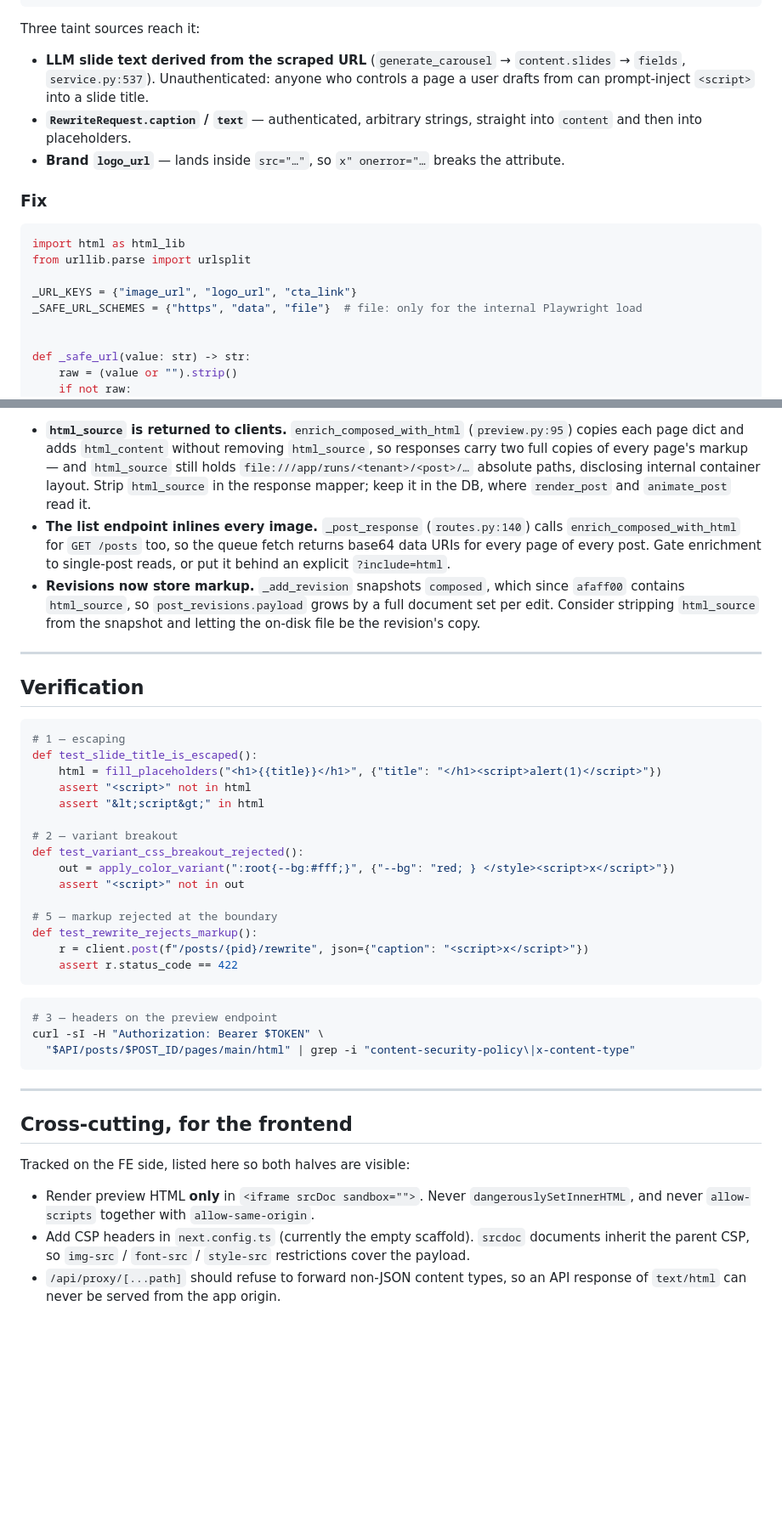
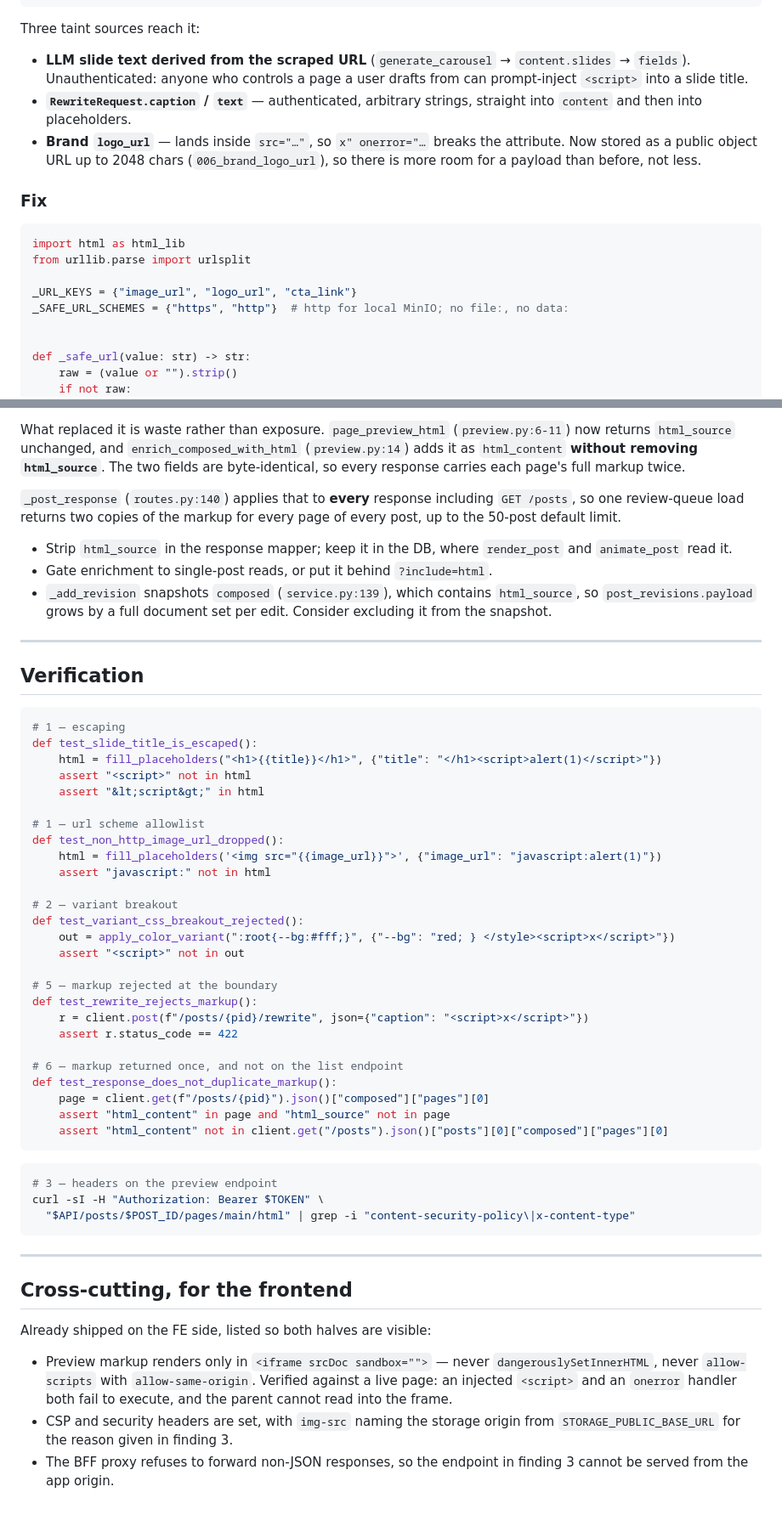
Before and after one commit to August-Deep-Tech/postner-be, a Markdown page: docs/BACKEND_HTML_FIX.md, 2 parts joined by grey strips. Shown at 85% size. GitHub-like rendering; blank space fills up the shorter version.

````diff
--- a/docs/BACKEND_HTML_FIX.md
+++ b/docs/BACKEND_HTML_FIX.md
@@ -47,12 +51,14 @@ The sinks are element **and** attribute context:
 
 Three taint sources reach it:
 
-- **LLM slide text derived from the scraped URL** (`generate_carousel` → `content.slides`
-  → `fields`, `service.py:537`). Unauthenticated: anyone who controls a page a user drafts
-  from can prompt-inject `<script>` into a slide title.
-- **`RewriteRequest.caption` / `text`** — authenticated, arbitrary strings, straight into
-  `content` and then into placeholders.
-- **Brand `logo_url`** — lands inside `src="…"`, so `x" onerror="…` breaks the attribute.
+- **LLM slide text derived from the scraped URL** (`generate_carousel` →
+  `content.slides` → `fields`). Unauthenticated: anyone who controls a page a
+  user drafts from can prompt-inject `<script>` into a slide title.
+- **`RewriteRequest.caption` / `text`** — authenticated, arbitrary strings,
+  straight into `content` and then into placeholders.
+- **Brand `logo_url`** — lands inside `src="…"`, so `x" onerror="…` breaks the
+  attribute. Now stored as a public object URL up to 2048 chars (`006_brand_logo_url`),
+  so there is more room for a payload than before, not less.
 
 ### Fix
 
@@ -61,7 +67,7 @@ import html as html_lib
 from urllib.parse import urlsplit
 
 _URL_KEYS = {"image_url", "logo_url", "cta_link"}
-_SAFE_URL_SCHEMES = {"https", "data", "file"}  # file: only for the internal Playwright load
+_SAFE_URL_SCHEMES = {"https", "http"}  # http for local MinIO; no file:, no data:
 
 
 def _safe_url(value: str) -> str:
@@ -251,18 +278,20 @@ Not exploitable on their own, but worth fixing while this is open:
 
-- **`html_source` is returned to clients.** `enrich_composed_with_html` (`preview.py:95`)
-  copies each page dict and adds `html_content` without removing `html_source`, so responses
-  carry two full copies of every page's markup — and `html_source` still holds
-  `file:///app/runs/<tenant>/<post>/…` absolute paths, disclosing internal container layout.
-  Strip `html_source` in the response mapper; keep it in the DB, where `render_post` and
-  `animate_post` read it.
-- **The list endpoint inlines every image.** `_post_response` (`routes.py:140`) calls
-  `enrich_composed_with_html` for `GET /posts` too, so the queue fetch returns base64 data
-  URIs for every page of every post. Gate enrichment to single-post reads, or put it behind
-  an explicit `?include=html`.
-- **Revisions now store markup.** `_add_revision` snapshots `composed`, which since
-  `afaff00` contains `html_source`, so `post_revisions.payload` grows by a full document set
-  per edit. Consider stripping `html_source` from the snapshot and letting the on-disk file
-  be the revision's copy.
+What replaced it is waste rather than exposure. `page_preview_html`
+(`preview.py:6-11`) now returns `html_source` unchanged, and
+`enrich_composed_with_html` (`preview.py:14`) adds it as `html_content` **without
+removing `html_source`**. The two fields are byte-identical, so every response
+carries each page's full markup twice.
+
+`_post_response` (`routes.py:140`) applies that to **every** response including
+`GET /posts`, so one review-queue load returns two copies of the markup for every
+page of every post, up to the 50-post default limit.
+
+- Strip `html_source` in the response mapper; keep it in the DB, where
+  `render_post` and `animate_post` read it.
+- Gate enrichment to single-post reads, or put it behind `?include=html`.
+- `_add_revision` snapshots `composed` (`service.py:139`), which contains
+  `html_source`, so `post_revisions.payload` grows by a full document set per
+  edit. Consider excluding it from the snapshot.
 
 ---
 
@@ -275,6 +304,11 @@ def test_slide_title_is_escaped():
     assert "<script>" not in html
     assert "&lt;script&gt;" in html
 
+# 1 — url scheme allowlist
+def test_non_http_image_url_dropped():
+    html = fill_placeholders('<img src="{{image_url}}">', {"image_url": "javascript:alert(1)"})
+    assert "javascript:" not in html
+
 # 2 — variant breakout
 def test_variant_css_breakout_rejected():
     out = apply_color_variant(":root{--bg:#fff;}", {"--bg": "red; } </style><script>x</script>"})
@@ -284,6 +318,12 @@ def test_variant_css_breakout_rejected():
 def test_rewrite_rejects_markup():
     r = client.post(f"/posts/{pid}/rewrite", json={"caption": "<script>x</script>"})
     assert r.status_code == 422
+
+# 6 — markup returned once, and not on the list endpoint
+def test_response_does_not_duplicate_markup():
+    page = client.get(f"/posts/{pid}").json()["composed"]["pages"][0]
+    assert "html_content" in page and "html_source" not in page
+    assert "html_content" not in client.get("/posts").json()["posts"][0]["composed"]["pages"][0]
 ```
 
 ```bash
@@ -296,12 +336,13 @@ curl -sI -H "Authorization: Bearer $TOKEN" \
 
 ## Cross-cutting, for the frontend
 
-Tracked on the FE side, listed here so both halves are visible:
+Already shipped on the FE side, listed so both halves are visible:
 
-- Render preview HTML **only** in `<iframe srcDoc sandbox="">`. Never
-  `dangerouslySetInnerHTML`, and never `allow-scripts` together with `allow-same-origin`.
-- Add CSP headers in `next.config.ts` (currently the empty scaffold). `srcdoc` documents
-  inherit the parent CSP, so `img-src` / `font-src` / `style-src` restrictions cover the
-  payload.
-- `/api/proxy/[...path]` should refuse to forward non-JSON content types, so an API response
-  of `text/html` can never be served from the app origin.
+- Preview markup renders only in `<iframe srcDoc sandbox="">` — never
+  `dangerouslySetInnerHTML`, never `allow-scripts` with `allow-same-origin`.
+  Verified against a live page: an injected `<script>` and an `onerror` handler
+  both fail to execute, and the parent cannot read into the frame.
+- CSP and security headers are set, with `img-src` naming the storage origin
+  from `STORAGE_PUBLIC_BASE_URL` for the reason given in finding 3.
+- The BFF proxy refuses to forward non-JSON responses, so the endpoint in
+  finding 3 cannot be served from the app origin.
````
Also changed, not shown: other parts of docs/BACKEND_HTML_FIX.md (+106 -81 lines).
